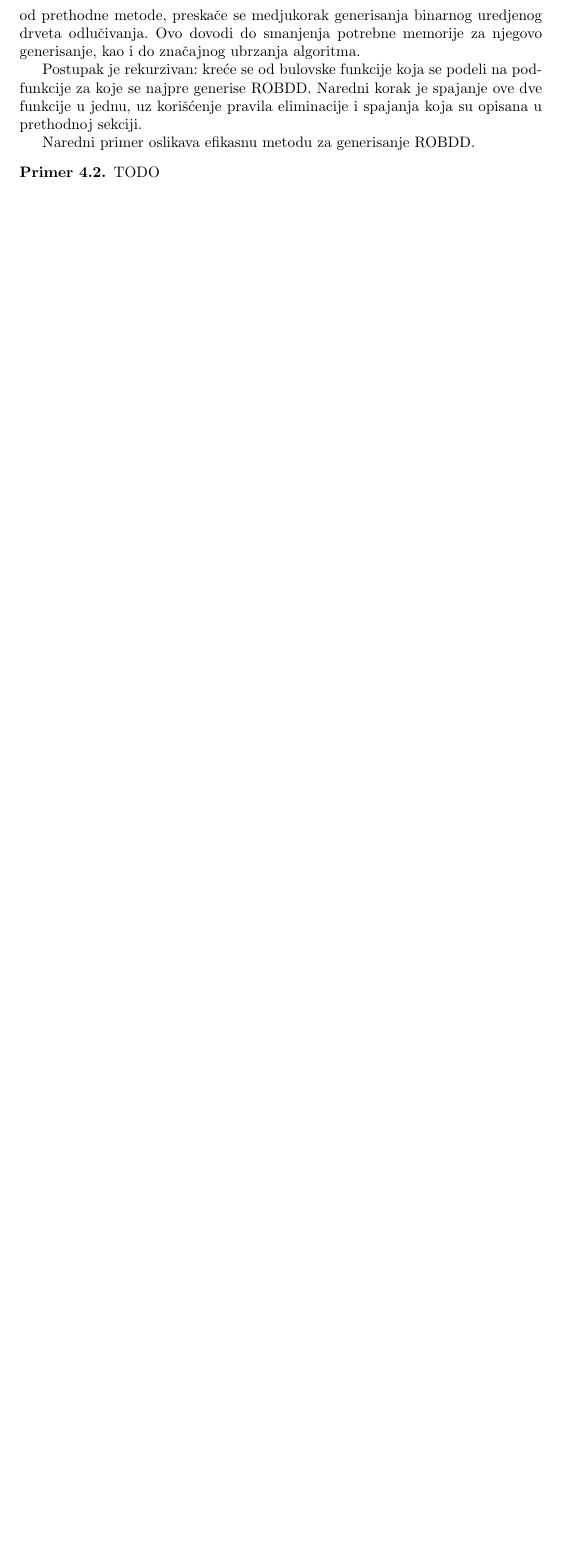
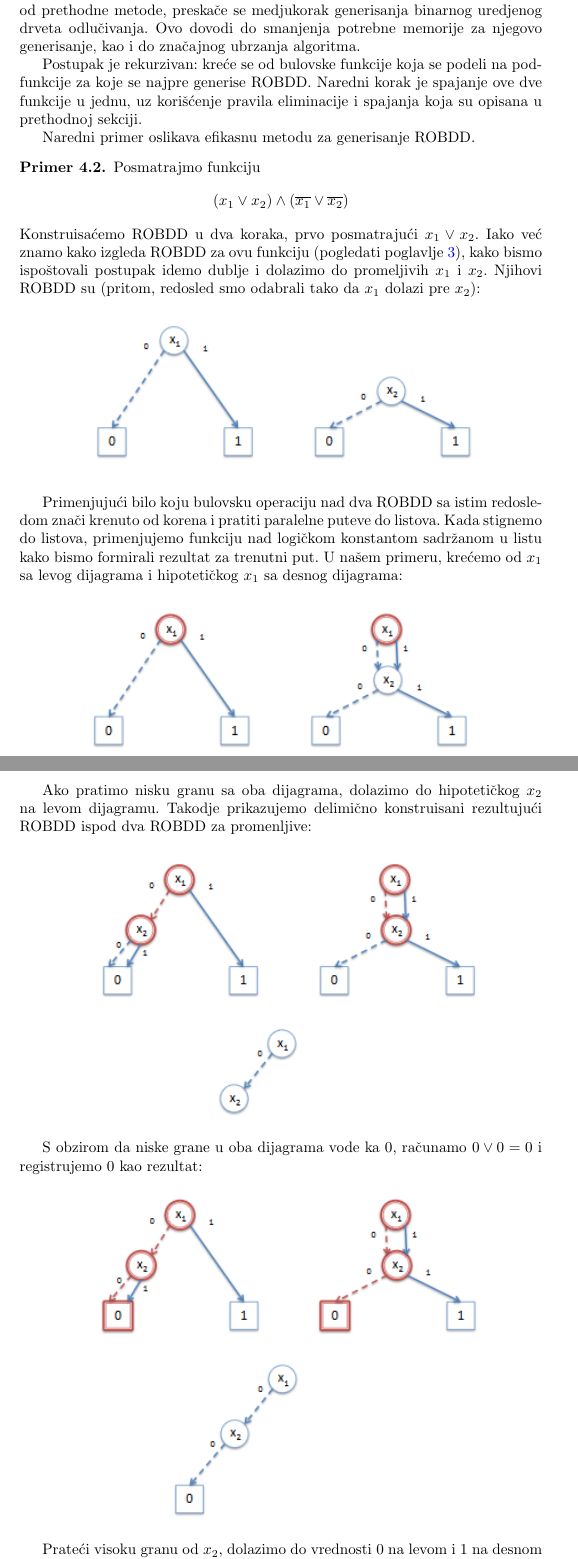
Before and after one commit to ivan-ristovic/BDD, a LaTeX document (paper/seminarski.tex, which reads paper/delovi/13_obdd.tex): part of page 7 of 10 before the commit and two parts of pages 7 and 8 of 14 after it, the two joined at a grey line, cut so that both start at the same text, the shorter picture padded with empty space. Compiled offline with pdfLaTeX.

Commit message:
[Parts] Add ROBDD construction eexample

```diff
--- a/paper/delovi/13_obdd.tex
+++ b/paper/delovi/13_obdd.tex
@@ -61,4 +60,34 @@ Postupak je rekurzivan: kre\'c{}e se od bulovske funkcije koja se podeli na podf
 Naredni primer oslikava efikasnu metodu za generisanje ROBDD.
 
 \begin{exmp}
-    TODO
+    Posmatrajmo funkciju
+    $$(x_{1} \vee x_{2}) \wedge (\overline{x_{1}} \vee \overline{x_{2}})$$
+    Konstruisa\'c{}emo ROBDD u dva koraka, prvo posmatraju\'c{}i $x_{1} \vee x_{2}$. Iako ve\'c{} znamo kako izgleda ROBDD za ovu funkciju (pogledati poglavlje \ref{sec:BDD}), kako bismo ispo\v{s}tovali postupak idemo dublje i dolazimo do promeljivih $x_{1}$ i $x_{2}$. Njihovi ROBDD su (pritom, redosled smo odabrali tako da $x_{1}$ dolazi pre $x_{2}$):
+
+    \begin{figure}[H]
+        \centering
+        \includegraphics{slike/ROBDD_primer_1.PNG}
+    \end{figure}
+
+    Primenjuju\'c{}i bilo koju bulovsku operaciju nad dva ROBDD sa istim redosledom zna\v{c}i krenuto od korena i pratiti paralelne puteve do listova. Kada stignemo do listova, primenjujemo funkciju nad logi\v{c}kom konstantom sadr\v{z}anom u listu kako bismo formirali rezultat za trenutni put. U na\v{s}em primeru, kre\'c{}emo od $x_{1}$ sa levog dijagrama i hipoteti\v{c}kog $x_{1}$ sa desnog dijagrama:
+
+    \begin{figure}[H]
+        \centering
+        \includegraphics{slike/ROBDD_primer_2.PNG}
+    \end{figure}
+
+    Ako pratimo nisku granu sa oba dijagrama, dolazimo do hipoteti\v{c}kog $x_{2}$ na levom dijagramu. Takodje prikazujemo delimi\v{c}no konstruisani rezultuju\'c{}i ROBDD ispod dva ROBDD za promenljive:
+
+    \begin{figure}[H]
+        \centering
+        \includegraphics{slike/ROBDD_primer_3.PNG}
+    \end{figure}
+
+    S obzirom da niske grane u oba dijagrama vode ka 0, ra\v{c}unamo $0 \vee 0 = 0$ i registrujemo $0$ kao rezultat:
+
+    \begin{figure}[H]
+        \centering
+        \includegraphics{slike/ROBDD_primer_4.PNG}
+    \end{figure}
+
+    Prate\'c{}i visoku granu od $x_{2}$, dolazimo do vrednosti $0$ na levom i $1$ na desnom dijagramu. Primenom funckije dobijamo rezultat $0 \vee 1 = 1$:
```
Also changed, not shown: paper/slike/ROBDD_primer_1.PNG (added), paper/slike/ROBDD_primer_10.PNG (added), paper/slike/ROBDD_primer_2.PNG (added), paper/slike/ROBDD_primer_3.PNG (added), paper/slike/ROBDD_primer_4.PNG (added), paper/slike/ROBDD_primer_5.PNG (added), paper/slike/ROBDD_primer_6.PNG (added), paper/slike/ROBDD_primer_7.PNG (added), paper/slike/ROBDD_primer_8.PNG (added), paper/slike/ROBDD_primer_9.PNG (added), paper/slike/pravilo_eliminacije.PNG, paper/slike/pravilo_spajanja.PNG, paper/delovi/13_obdd.tex (54 more changed lines).
